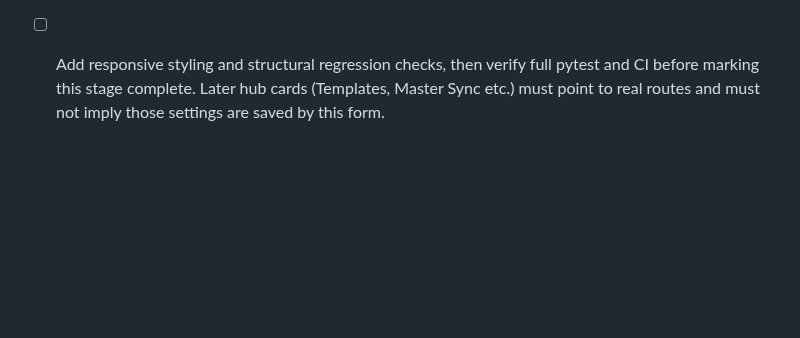
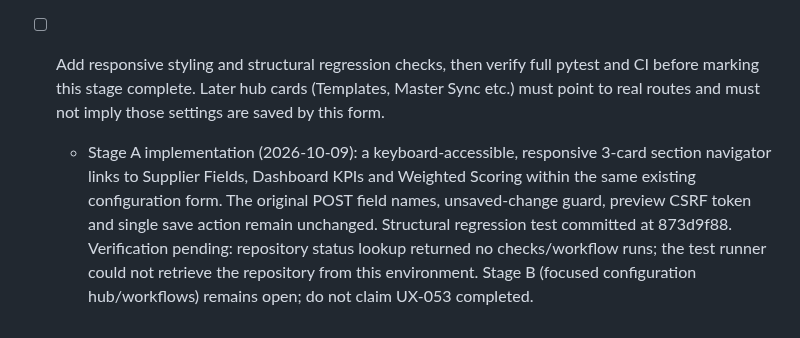
Before and after one commit to zageabb/CatManager, a Markdown page: DEVELOPMENT.md, the part around the change. Drawn GitHub-style; blank space fills up the shorter version.

Commit message:
docs: record UX-053 navigator stage and CI verification blocker

```diff
--- a/DEVELOPMENT.md
+++ b/DEVELOPMENT.md
@@ -253,3 +253,5 @@ Build on feature/v3-panel-enhancements; keep `Version_2_Demo` immutable. Update
 ### UX-053 implementation stage A — configuration navigation (in progress)
 - [ ] Add a compact enterprise-style configuration section navigator to existing Panel Configuration, with anchors to Supplier Fields, Dashboard KPIs and Weighted Scoring; preserve the current form, POST payloads, unsaved-change guard and CSRF/KPI preview. Keep the supplier fields editor visible by default and do not separate submit flows prematurely.
 - [ ] Add responsive styling and structural regression checks, then verify full pytest and CI before marking this stage complete. Later hub cards (Templates, Master Sync etc.) must point to real routes and must not imply those settings are saved by this form.
+
+  - Stage A implementation (2026-10-09): a keyboard-accessible, responsive 3-card section navigator links to Supplier Fields, Dashboard KPIs and Weighted Scoring within the same existing configuration form. The original POST field names, unsaved-change guard, preview CSRF token and single save action remain unchanged. Structural regression test committed at 873d9f88. Verification pending: repository status lookup returned no checks/workflow runs; the test runner could not retrieve the repository from this environment. Stage B (focused configuration hub/workflows) remains open; do not claim UX-053 completed.
```
